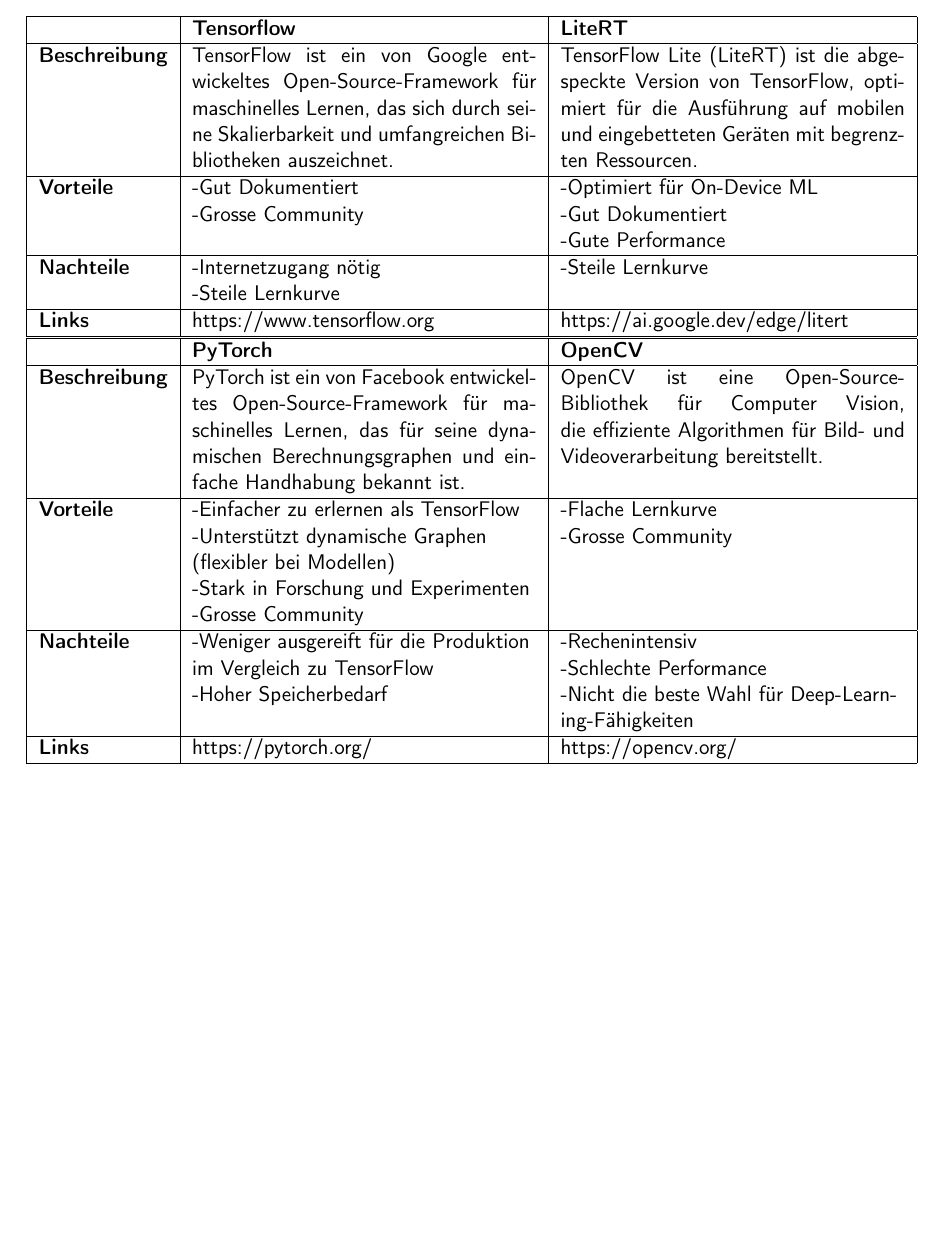
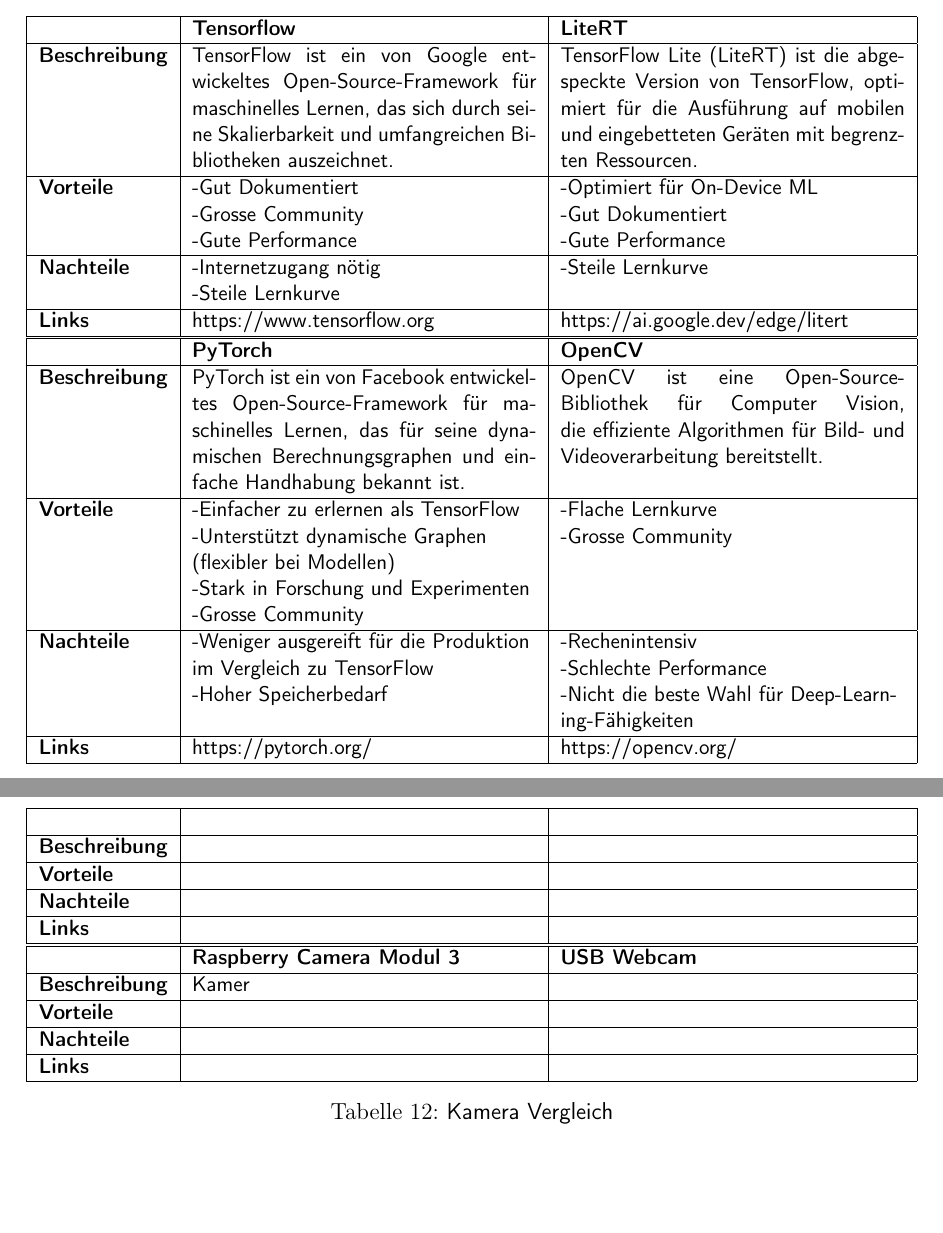
Before and after one commit to ameyer3/hslu-pren-1, a LaTeX document (main.tex, which reads parts/05-technologierecherchen.tex): part of page 17 of 26 before the commit and two parts of pages 17 and 19 of 26 after it, the two joined at a grey line, cut so that both start at the same text, the shorter picture padded with empty space. Compiled offline with pdfLaTeX.

Commit message:
Changes from Overleaf

```diff
--- a/parts/05-technologierecherchen.tex
+++ b/parts/05-technologierecherchen.tex
@@ -142,7 +142,7 @@
   \hline
   \textbf{Beschreibung}  & TensorFlow ist ein von Google entwickeltes Open-Source-Framework für maschinelles Lernen, das sich durch seine Skalierbarkeit und umfangreichen Bibliotheken auszeichnet. & TensorFlow Lite (LiteRT) ist die abgespeckte Version von TensorFlow, optimiert für die Ausführung auf mobilen und eingebetteten Geräten mit begrenzten Ressourcen. \\
   \hline
-  \textbf{Vorteile}  & \makecell{-Gut Dokumentiert\\-Grosse Community} & \makecell{-Optimiert für On-Device ML \\ -Gut Dokumentiert \\ -Gute Performance} \\
+  \textbf{Vorteile}  & \makecell{-Gut Dokumentiert\\-Grosse Community\\-Gute Performance} & \makecell{-Optimiert für On-Device ML \\ -Gut Dokumentiert \\ -Gute Performance} \\
   \hline
   \textbf{Nachteile} & \makecell{-Internetzugang nötig \\ -Steile Lernkurve \\ } & \makecell{-Steile Lernkurve} \\
   \hline
@@ -262,0 +246,32 @@
+\begin{table}[H]
+\centering
+\small
+\begin{tabularx}{\textwidth}{|l|X|X|}
+\hline
+\textbf{} & \textbf{} & \textbf{} \\
+  \hline
+  \textbf{Beschreibung}  & & \\
+  \hline
+  \textbf{Vorteile}  & \makecell{} & \makecell{} \\
+  \hline
+  \textbf{Nachteile} & \makecell{} & \makecell{} \\
+  \hline
+  \textbf{Links} & & \\
+  \hline
+\end{tabularx}
+\begin{tabularx}{\textwidth}{|l|X|X|}
+\hline
+\textbf{} & \textbf{Raspberry Camera Modul 3} & \textbf{USB Webcam}\\
+  \hline
+  \textbf{Beschreibung} & Kamer & \\
+  \hline
+  \textbf{Vorteile}  & \makecell{} & \makecell{} \\
+  \hline
+  \textbf{Nachteile} & \makecell{} & \makecell{} \\
+  \hline
+  \textbf{Links} & & \\
+  \hline
+\end{tabularx}
+\caption{Kamera Vergleich}
+\label{table:camera-compare}
+\end{table}
```
Also changed, not shown: parts/05-technologierecherchen.tex (19 more changed lines).
